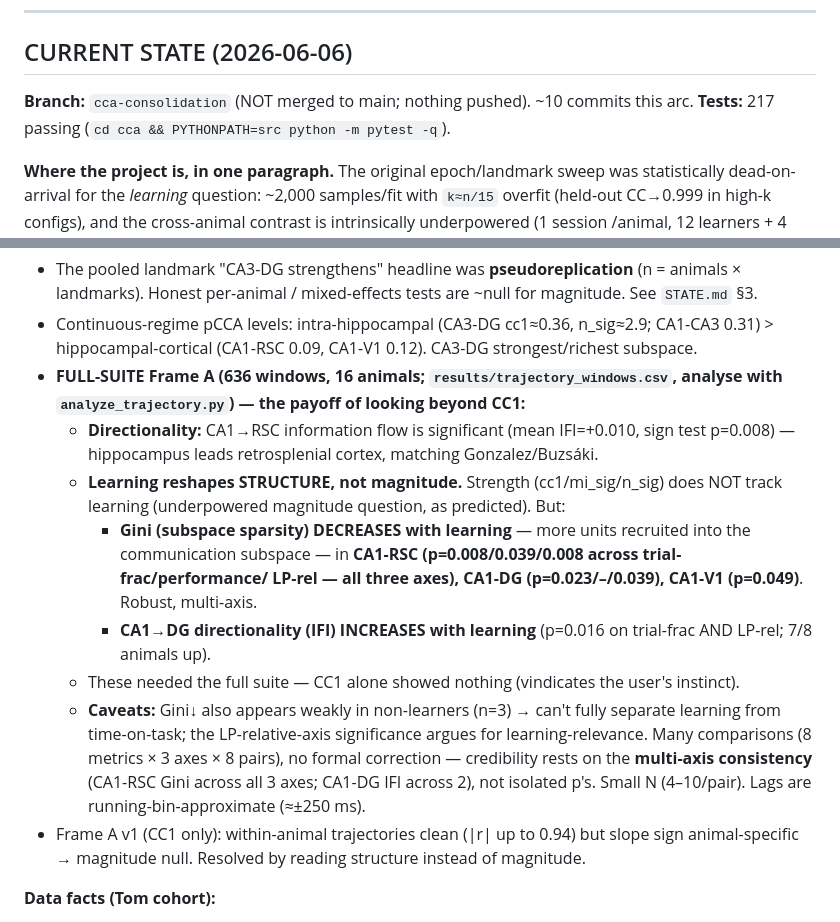
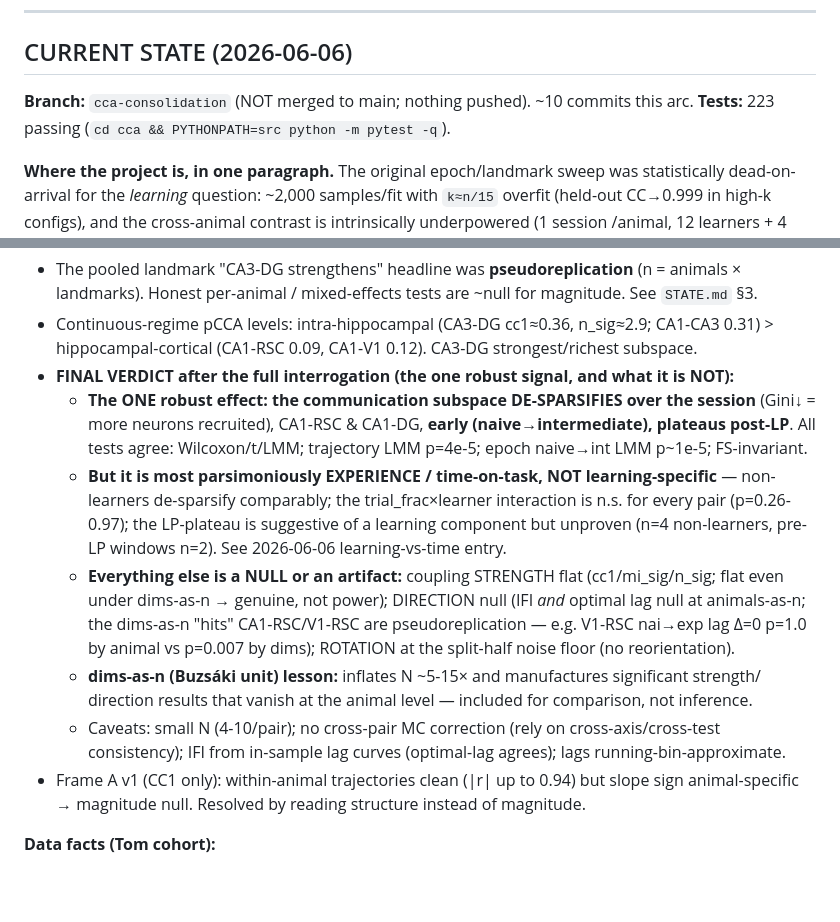
Before and after one commit to ThalionA/TomLearning, a Markdown page: cca/PROJECT_LOG.md, 2 parts joined by grey strips. Drawn GitHub-style; blank space fills up the shorter version.

Commit message:
cca: refresh PROJECT_LOG CURRENT STATE to final verdict (experience not learning)
Co-Authored-By: Claude Opus 4.8 <noreply@anthropic.com>

```diff
--- a/cca/PROJECT_LOG.md
+++ b/cca/PROJECT_LOG.md
@@ -14,7 +14,7 @@ narrative + state of play.**
 ## CURRENT STATE (2026-06-06)
 
 **Branch:** `cca-consolidation` (NOT merged to main; nothing pushed). ~10 commits this arc.
-**Tests:** 217 passing (`cd cca && PYTHONPATH=src python -m pytest -q`).
+**Tests:** 223 passing (`cd cca && PYTHONPATH=src python -m pytest -q`).
 
 **Where the project is, in one paragraph.** The original epoch/landmark sweep was statistically
 dead-on-arrival for the *learning* question: ~2,000 samples/fit with `k≈n/15` overfit (held-out
@@ -70,23 +70,22 @@ Epistemic state: Contested.
   landmarks). Honest per-animal / mixed-effects tests are ~null for magnitude. See `STATE.md` §3.
 - Continuous-regime pCCA levels: intra-hippocampal (CA3-DG cc1≈0.36, n_sig≈2.9; CA1-CA3 0.31) >
   hippocampal-cortical (CA1-RSC 0.09, CA1-V1 0.12). CA3-DG strongest/richest subspace.
-- **FULL-SUITE Frame A (636 windows, 16 animals; `results/trajectory_windows.csv`, analyse with
-  `analyze_trajectory.py`) — the payoff of looking beyond CC1:**
-  - **Directionality:** CA1→RSC information flow is significant (mean IFI=+0.010, sign test
-    p=0.008) — hippocampus leads retrosplenial cortex, matching Gonzalez/Buzsáki.
-  - **Learning reshapes STRUCTURE, not magnitude.** Strength (cc1/mi_sig/n_sig) does NOT track
-    learning (underpowered magnitude question, as predicted). But:
-    - **Gini (subspace sparsity) DECREASES with learning** — more units recruited into the
-      communication subspace — in **CA1-RSC (p=0.008/0.039/0.008 across trial-frac/performance/
-      LP-rel — all three axes), CA1-DG (p=0.023/–/0.039), CA1-V1 (p=0.049)**. Robust, multi-axis.
-    - **CA1→DG directionality (IFI) INCREASES with learning** (p=0.016 on trial-frac AND LP-rel;
-      7/8 animals up).
-  - These needed the full suite — CC1 alone showed nothing (vindicates the user's instinct).
-  - **Caveats:** Gini↓ also appears weakly in non-learners (n=3) → can't fully separate learning
-    from time-on-task; the LP-relative-axis significance argues for learning-relevance. Many
-    comparisons (8 metrics × 3 axes × 8 pairs), no formal correction — credibility rests on the
-    **multi-axis consistency** (CA1-RSC Gini across all 3 axes; CA1-DG IFI across 2), not isolated
-    p's. Small N (4–10/pair). Lags are running-bin-approximate (≈±250 ms).
+- **FINAL VERDICT after the full interrogation (the one robust signal, and what it is NOT):**
+  - **The ONE robust effect: the communication subspace DE-SPARSIFIES over the session** (Gini↓ =
+    more neurons recruited), CA1-RSC & CA1-DG, **early (naive→intermediate), plateaus post-LP**.
+    All tests agree: Wilcoxon/t/LMM; trajectory LMM p=4e-5; epoch naive→int LMM p~1e-5; FS-invariant.
+  - **But it is most parsimoniously EXPERIENCE / time-on-task, NOT learning-specific** —
+    non-learners de-sparsify comparably; the trial_frac×learner interaction is n.s. for every pair
+    (p=0.26-0.97); the LP-plateau is suggestive of a learning component but unproven (n=4 non-learners,
+    pre-LP windows n=2). See 2026-06-06 learning-vs-time entry.
+  - **Everything else is a NULL or an artifact:** coupling STRENGTH flat (cc1/mi_sig/n_sig; flat even
+    under dims-as-n → genuine, not power); DIRECTION null (IFI *and* optimal lag null at animals-as-n;
+    the dims-as-n "hits" CA1-RSC/V1-RSC are pseudoreplication — e.g. V1-RSC nai→exp lag Δ=0 p=1.0 by
+    animal vs p=0.007 by dims); ROTATION at the split-half noise floor (no reorientation).
+  - **dims-as-n (Buzsáki unit) lesson:** inflates N ~5-15× and manufactures significant strength/
+    direction results that vanish at the animal level — included for comparison, not inference.
+  - Caveats: small N (4-10/pair); no cross-pair MC correction (rely on cross-axis/cross-test
+    consistency); IFI from in-sample lag curves (optimal-lag agrees); lags running-bin-approximate.
 - Frame A v1 (CC1 only): within-animal trajectories clean (|r| up to 0.94) but slope sign
   animal-specific → magnitude null. Resolved by reading structure instead of magnitude.
 
```
